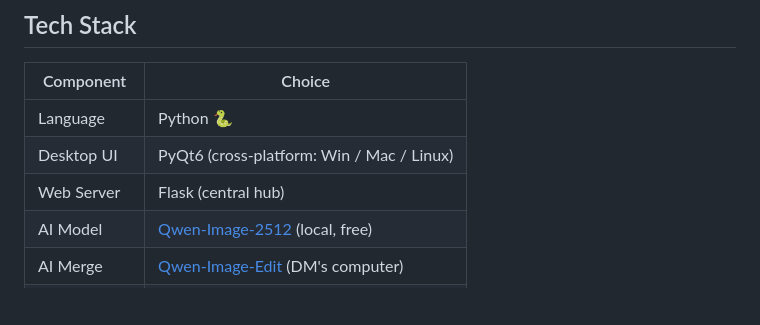
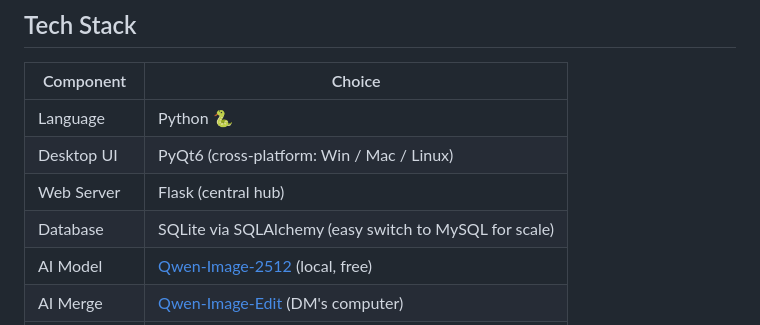
Before and after one commit to strulovitz/StrulovitzGhost, a Markdown page: README.md, the part around the change. Drawn GitHub-style; blank space fills up the shorter version.

Commit message:
Database: SQLite via SQLAlchemy ORM, designed for easy future switch to MySQL

```diff
--- a/README.md
+++ b/README.md
@@ -58,6 +58,7 @@ All communication flows through a **Flask website** (the central hub) via simple
 | Language | Python 🐍 |
 | Desktop UI | PyQt6 (cross-platform: Win / Mac / Linux) |
 | Web Server | Flask (central hub) |
+| Database | SQLite via SQLAlchemy (easy switch to MySQL for scale) |
 | AI Model | [Qwen-Image-2512](https://huggingface.co/Qwen/Qwen-Image-2512) (local, free) |
 | AI Merge | [Qwen-Image-Edit](https://huggingface.co/Qwen/Qwen-Image-Edit) (DM's computer) |
 | Public Tunnel | [Cloudflared](https://github.com/cloudflare/cloudflared) (no firewall ports needed) |
```
Also changed, not shown: docs/DESIGN.md (+3 -1 lines).
